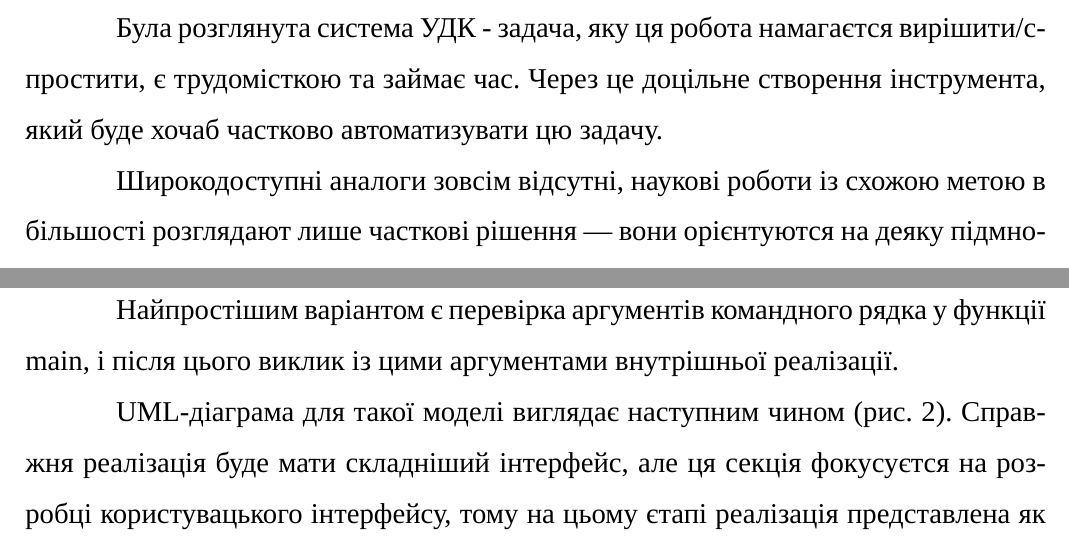
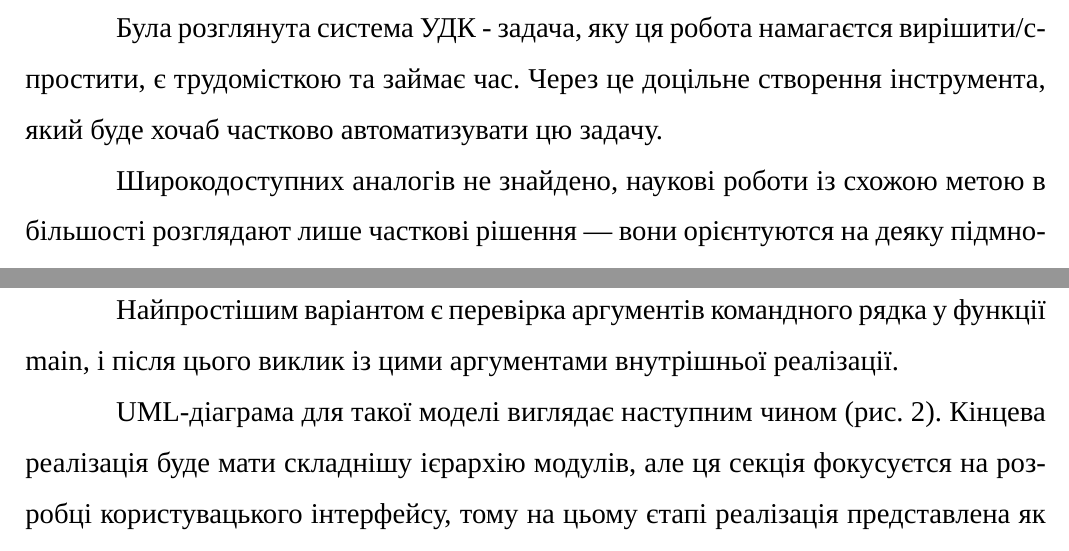
Before and after one commit to dazzlemon/diploma, a LaTeX document (doc/zapiska.tex): two parts of pages 15 and 18 of 60, joined at a grey line, cut so that both start at the same text. Compiled offline with XeLaTeX; a missing font is replaced by an installed copy or a similar font.

Commit message:
more cleanup

```diff
--- a/doc/zapiska.tex
+++ b/doc/zapiska.tex
@@ -564,7 +564,7 @@ UML --- Unified Modeling Language, уніфікована мова моделю
   Через це доцільне створення інструмента,
   який буде хочаб частково автоматизувати цю задачу.
 
-  Широкодоступні аналоги зовсім відсутні,
+  Широкодоступних аналогів не знайдено,
   наукові роботи із схожою метою в більшості розглядают лише часткові рішення
   --- вони орієнтуются на деяку підмножину НР.
 
@@ -653,7 +653,7 @@ UML --- Unified Modeling Language, уніфікована мова моделю
 
   UML-діаграма для такої моделі виглядає наступним чином
   (рис. \ref{fig:io_uml1}).
-  Справжня реалізація буде мати складніший інтерфейс,
+  Кінцева реалізація буде мати складнішу ієрархію модулів,
   але ця секція фокусуєтся на розробці користувацького інтерфейсу,
   тому на цьому єтапі реалізація представлена як дуже простий клас.
 
```
